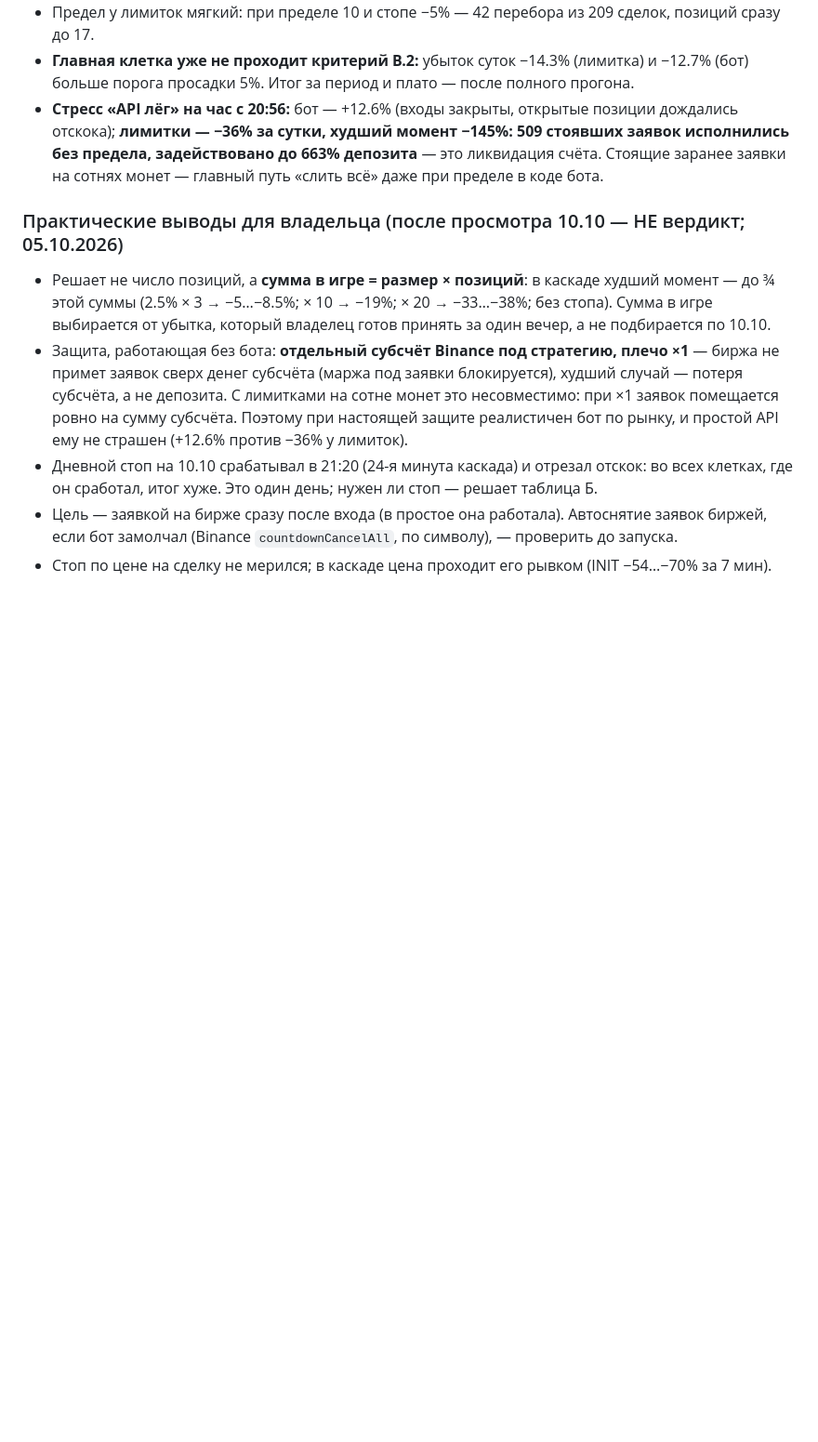
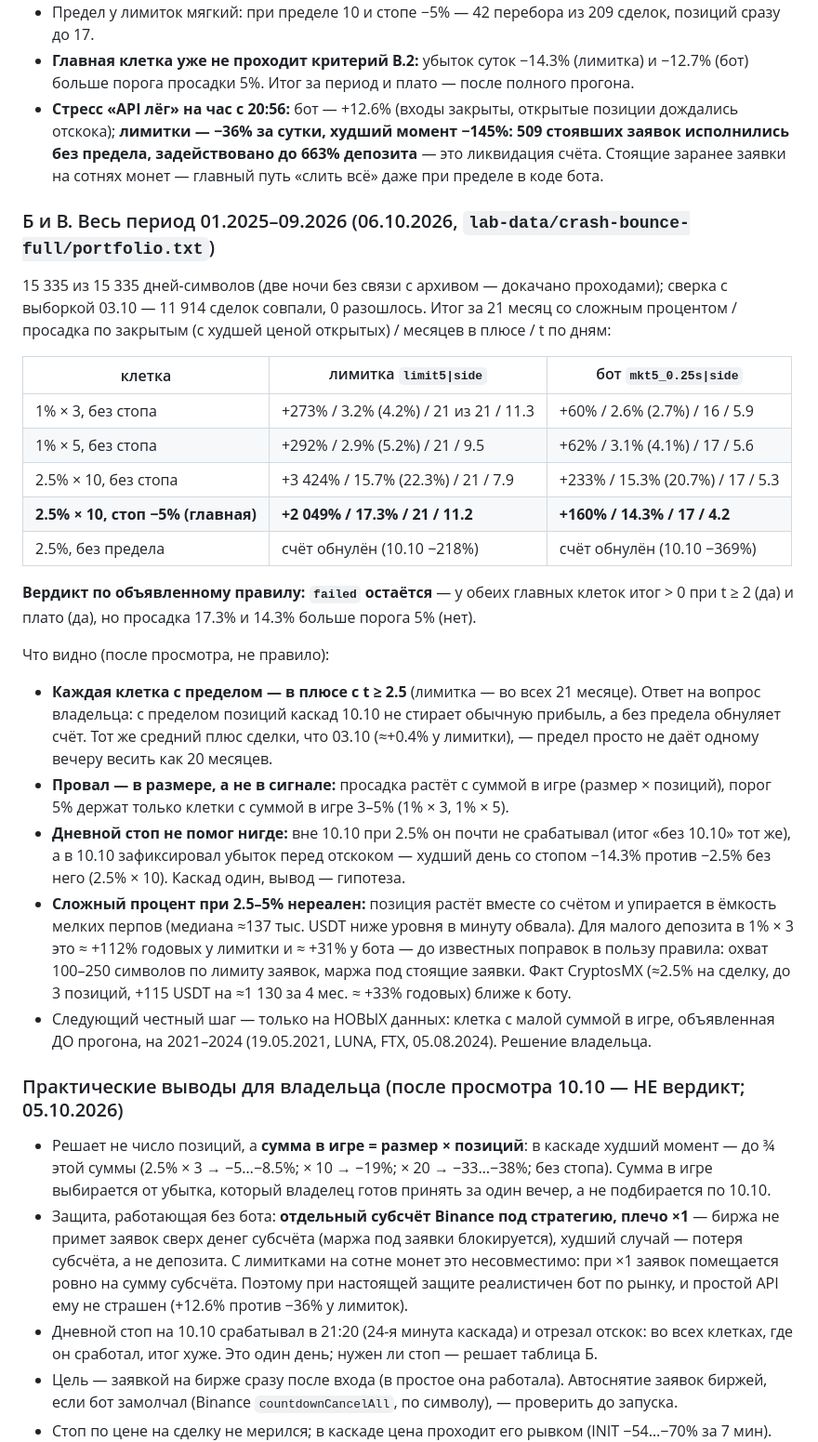
Before and after one commit to Aleksandr-Sit/crypto-trading-lab, a Markdown page: docs/research/crash-bounce-capital-2026-10-04.md, the part around the change. Shown at 93% size. GitHub-like rendering; blank space fills up the shorter version.

Commit message:
п.8: итог за 21 месяц — failed по просадке главной клетки, но все клетки с пределом в плюсе
Co-Authored-By: Claude Opus 5.5 <noreply@anthropic.com>

```diff
--- a/docs/research/crash-bounce-capital-2026-10-04.md
+++ b/docs/research/crash-bounce-capital-2026-10-04.md
@@ -280,6 +280,42 @@
   исполнились без предела, задействовано до 663% депозита** — это ликвидация счёта. Стоящие
   заранее заявки на сотнях монет — главный путь «слить всё» даже при пределе в коде бота.
 
+### Б и В. Весь период 01.2025–09.2026 (06.10.2026, `lab-data/crash-bounce-full/portfolio.txt`)
+
+15 335 из 15 335 дней-символов (две ночи без связи с архивом — докачано проходами); сверка
+с выборкой 03.10 — 11 914 сделок совпали, 0 разошлось. Итог за 21 месяц со сложным
+процентом / просадка по закрытым (с худшей ценой открытых) / месяцев в плюсе / t по дням:
+
+| клетка | лимитка `limit5\|side` | бот `mkt5_0.25s\|side` |
+|---|---|---|
+| 1% × 3, без стопа | +273% / 3.2% (4.2%) / 21 из 21 / 11.3 | +60% / 2.6% (2.7%) / 16 / 5.9 |
+| 1% × 5, без стопа | +292% / 2.9% (5.2%) / 21 / 9.5 | +62% / 3.1% (4.1%) / 17 / 5.6 |
+| 2.5% × 10, без стопа | +3 424% / 15.7% (22.3%) / 21 / 7.9 | +233% / 15.3% (20.7%) / 17 / 5.3 |
+| **2.5% × 10, стоп −5% (главная)** | **+2 049% / 17.3% / 21 / 11.2** | **+160% / 14.3% / 17 / 4.2** |
+| 2.5%, без предела | счёт обнулён (10.10 −218%) | счёт обнулён (10.10 −369%) |
+
+**Вердикт по объявленному правилу: `failed` остаётся** — у обеих главных клеток итог > 0 при
+t ≥ 2 (да) и плато (да), но просадка 17.3% и 14.3% больше порога 5% (нет).
+
+Что видно (после просмотра, не правило):
+* **Каждая клетка с пределом — в плюсе с t ≥ 2.5** (лимитка — во всех 21 месяце). Ответ на
+  вопрос владельца: с пределом позиций каскад 10.10 не стирает обычную прибыль, а без предела
+  обнуляет счёт. Тот же средний плюс сделки, что 03.10 (≈+0.4% у лимитки), — предел просто не
+  даёт одному вечеру весить как 20 месяцев.
+* **Провал — в размере, а не в сигнале:** просадка растёт с суммой в игре (размер × позиций),
+  порог 5% держат только клетки с суммой в игре 3–5% (1% × 3, 1% × 5).
+* **Дневной стоп не помог нигде:** вне 10.10 при 2.5% он почти не срабатывал (итог «без 10.10»
+  тот же), а в 10.10 зафиксировал убыток перед отскоком — худший день со стопом −14.3% против
+  −2.5% без него (2.5% × 10). Каскад один, вывод — гипотеза.
+* **Сложный процент при 2.5–5% нереален:** позиция растёт вместе со счётом и упирается в
+  ёмкость мелких перпов (медиана ≈137 тыс. USDT ниже уровня в минуту обвала). Для малого
+  депозита в 1% × 3 это ≈ +112% годовых у лимитки и ≈ +31% у бота — до известных поправок в
+  пользу правила: охват 100–250 символов по лимиту заявок, маржа под стоящие заявки. Факт
+  CryptosMX (≈2.5% на сделку, до 3 позиций, +115 USDT на ≈1 130 за 4 мес. ≈ +33% годовых)
+  ближе к боту.
+* Следующий честный шаг — только на НОВЫХ данных: клетка с малой суммой в игре, объявленная
+  ДО прогона, на 2021–2024 (19.05.2021, LUNA, FTX, 05.08.2024). Решение владельца.
+
 ### Практические выводы для владельца (после просмотра 10.10 — НЕ вердикт; 05.10.2026)
 
 * Решает не число позиций, а **сумма в игре = размер × позиций**: в каскаде худший момент —
```
Also changed, not shown: docs/research/traders-plan.md (+5 -0 lines).
